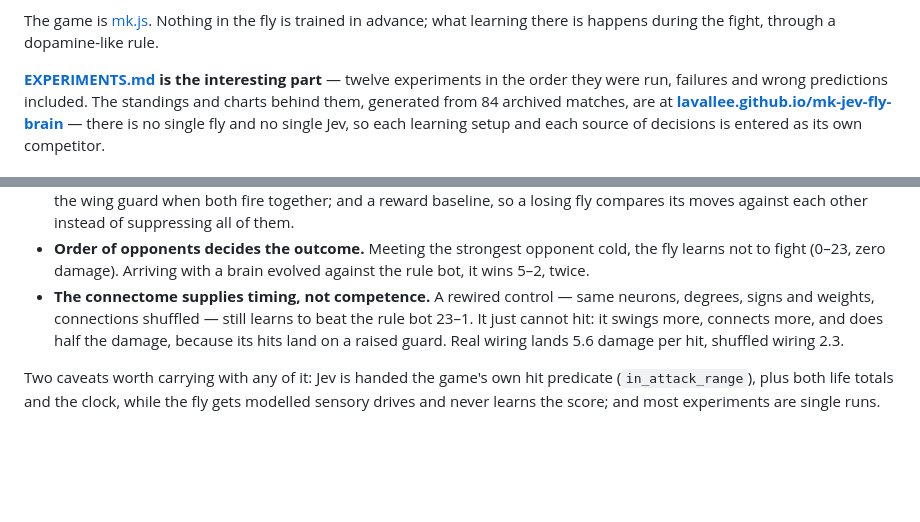
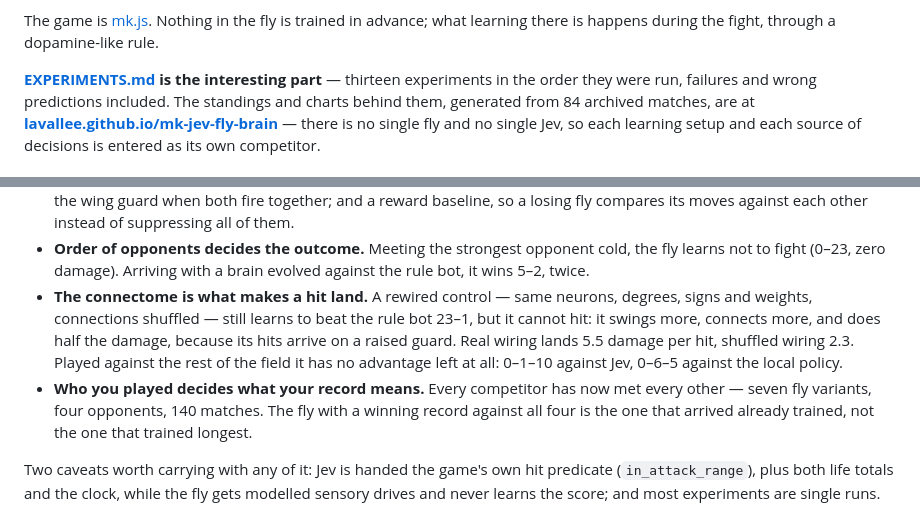
Before and after one commit to lavallee/mk-jev-fly-brain, a Markdown page: README.md, 2 parts joined by grey strips. Rendered like a GitHub page; blank space fills up the shorter version.

```diff
--- a/README.md
+++ b/README.md
@@ -17,7 +17,7 @@ answers with one typed choice among the same seven moves, about five times a sec
 The game is [mk.js](https://github.com/mgechev/mk.js). Nothing in the fly is trained in advance;
 what learning there is happens during the fight, through a dopamine-like rule.
 
-**[EXPERIMENTS.md](EXPERIMENTS.md) is the interesting part** — twelve experiments in the order they
+**[EXPERIMENTS.md](EXPERIMENTS.md) is the interesting part** — thirteen experiments in the order they
 were run, failures and wrong predictions included. The standings and charts behind them,
 generated from 84 archived matches, are at
 **[lavallee.github.io/mk-jev-fly-brain](https://lavallee.github.io/mk-jev-fly-brain/)** — there is
@@ -84,10 +84,14 @@ Rounds run in real time either way, so an eight-generation curriculum is about t
 - **Order of opponents decides the outcome.** Meeting the strongest opponent cold, the fly learns
   not to fight (0–23, zero damage). Arriving with a brain evolved against the rule bot, it wins 5–2,
   twice.
-- **The connectome supplies timing, not competence.** A rewired control — same neurons, degrees,
-  signs and weights, connections shuffled — still learns to beat the rule bot 23–1. It just cannot
-  hit: it swings more, connects more, and does half the damage, because its hits land on a raised
-  guard. Real wiring lands 5.6 damage per hit, shuffled wiring 2.3.
+- **The connectome is what makes a hit land.** A rewired control — same neurons, degrees, signs and
+  weights, connections shuffled — still learns to beat the rule bot 23–1, but it cannot hit: it
+  swings more, connects more, and does half the damage, because its hits arrive on a raised guard.
+  Real wiring lands 5.5 damage per hit, shuffled wiring 2.3. Played against the rest of the field it
+  has no advantage left at all: 0–1–10 against Jev, 0–6–5 against the local policy.
+- **Who you played decides what your record means.** Every competitor has now met every other —
+  seven fly variants, four opponents, 140 matches. The fly with a winning record against all four is
+  the one that arrived already trained, not the one that trained longest.
 
 Two caveats worth carrying with any of it: Jev is handed the game's own hit predicate
 (`in_attack_range`), plus both life totals and the clock, while the fly gets modelled sensory drives
```
Also changed, not shown: EXPERIMENTS.md (+45 -2 lines).
